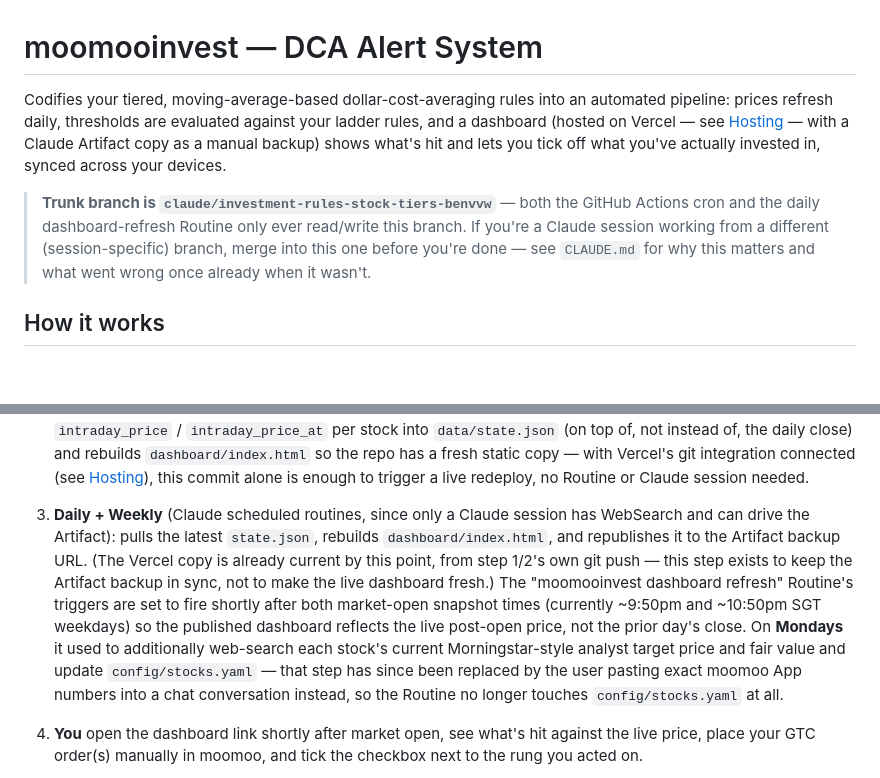
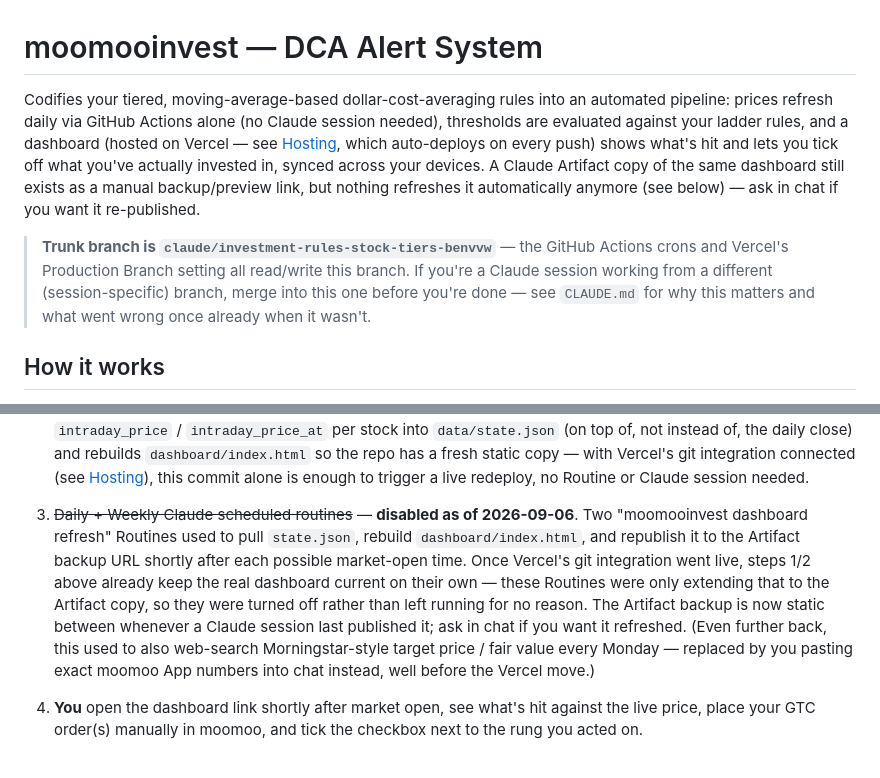
Before and after one commit to 786603902ly-maker/moomooinvest, a Markdown page: README.md, 2 parts joined by grey strips. Rendered like a GitHub page; blank space fills up the shorter version.

Commit message:
Disable Artifact-refresh Routines now that Vercel is live
The two "moomooinvest dashboard refresh" scheduled Routines only ever
rebuilt dashboard/index.html and republished it to the Claude Artifact
backup -- the live dashboard has been getting its freshness from the
GitHub Actions market-open workflow's own commit-to-trunk (which
Vercel's git integration auto-deploys) since the Vercel move, making
the Routines redundant for anything the user actually looks at. Per
user request, disabled both (mcp__Claude_Code_Remote__update_trigger,
enabled:false) rather than leaving them running for no reason, and
updated README to describe the new state: GitHub Actions is now the
sole automatic path to a fresh dashboard, and the Artifact copy is a
static backup that only updates when a Claude session is asked to
republish it.

Co-Authored-By: Claude Sonnet 5 <noreply@anthropic.com>
Claude-Session: https://claude.ai/code/session_01NWc6JbnDT9ReT25x9TrVsu

```diff
--- a/README.md
+++ b/README.md
@@ -1,18 +1,21 @@
 # moomooinvest — DCA Alert System
 
 Codifies your tiered, moving-average-based dollar-cost-averaging rules into
-an automated pipeline: prices refresh daily, thresholds are evaluated
-against your ladder rules, and a dashboard (hosted on Vercel — see
-[Hosting](#hosting-vercel) — with a Claude Artifact copy as a manual backup)
-shows what's hit and lets you tick off what you've actually invested in,
-synced across your devices.
+an automated pipeline: prices refresh daily via GitHub Actions alone (no
+Claude session needed), thresholds are evaluated against your ladder rules,
+and a dashboard (hosted on Vercel — see [Hosting](#hosting-vercel), which
+auto-deploys on every push) shows what's hit and lets you tick off what
+you've actually invested in, synced across your devices. A Claude Artifact
+copy of the same dashboard still exists as a manual backup/preview link,
+but nothing refreshes it automatically anymore (see below) — ask in chat if
+you want it re-published.
 
-> **Trunk branch is `claude/investment-rules-stock-tiers-benvvw`** — both
-> the GitHub Actions cron and the daily dashboard-refresh Routine only ever
-> read/write this branch. If you're a Claude session working from a
-> different (session-specific) branch, merge into this one before you're
-> done — see `CLAUDE.md` for why this matters and what went wrong once
-> already when it wasn't.
+> **Trunk branch is `claude/investment-rules-stock-tiers-benvvw`** — the
+> GitHub Actions crons and Vercel's Production Branch setting all read/write
+> this branch. If you're a Claude session working from a different
+> (session-specific) branch, merge into this one before you're done — see
+> `CLAUDE.md` for why this matters and what went wrong once already when it
+> wasn't.
 
 ## How it works
 
@@ -41,21 +44,18 @@ synced across your devices.
    Vercel's git integration connected (see [Hosting](#hosting-vercel)),
    this commit alone is enough to trigger a live redeploy, no Routine or
    Claude session needed.
-3. **Daily + Weekly** (Claude scheduled routines, since only a Claude session
-   has WebSearch and can drive the Artifact): pulls the latest
-   `state.json`, rebuilds `dashboard/index.html`, and republishes it to the
-   Artifact backup URL. (The Vercel copy is already current by this point,
-   from step 1/2's own git push — this step exists to keep the Artifact
-   backup in sync, not to make the live dashboard fresh.) The "moomooinvest
-   dashboard refresh" Routine's triggers are set to fire shortly after both
-   market-open snapshot times (currently ~9:50pm and ~10:50pm SGT weekdays)
-   so the published dashboard reflects the live post-open price, not the
-   prior day's close. On **Mondays** it used to
-   additionally web-search each stock's current Morningstar-style analyst
-   target price and fair value and update `config/stocks.yaml` — that step
-   has since been replaced by the user pasting exact moomoo App numbers
-   into a chat conversation instead, so the Routine no longer touches
-   `config/stocks.yaml` at all.
+3. ~~Daily + Weekly Claude scheduled routines~~ — **disabled as of 2026-09-06**.
+   Two "moomooinvest dashboard refresh" Routines used to pull `state.json`,
+   rebuild `dashboard/index.html`, and republish it to the Artifact backup
+   URL shortly after each possible market-open time. Once Vercel's git
+   integration went live, steps 1/2 above already keep the real dashboard
+   current on their own — these Routines were only extending that to the
+   Artifact copy, so they were turned off rather than left running for no
+   reason. The Artifact backup is now static between whenever a Claude
+   session last published it; ask in chat if you want it refreshed. (Even
+   further back, this used to also web-search Morningstar-style target
+   price / fair value every Monday — replaced by you pasting exact moomoo
+   App numbers into chat instead, well before the Vercel move.)
 4. **You** open the dashboard link shortly after market open, see what's
    hit against the live price, place your GTC order(s) manually in moomoo,
    and tick the checkbox next to the rung you acted on.
```
